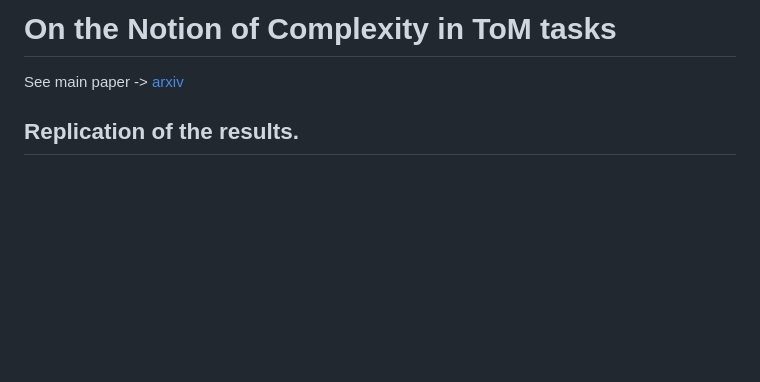
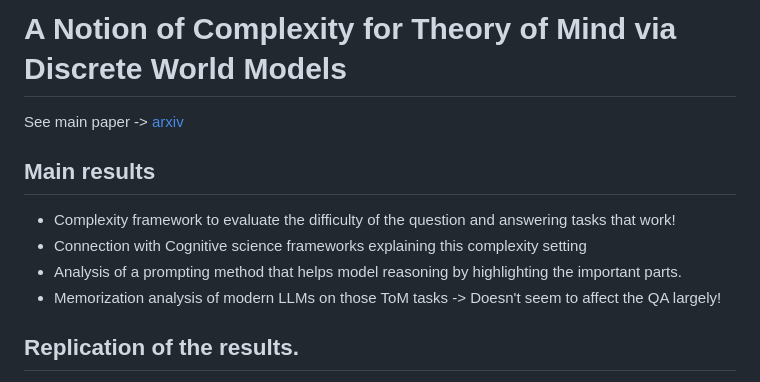
Before and after one commit to Flecart/complexity-tom-dwm, a Markdown page: README.md, the part around the change. Drawn GitHub-style; blank space fills up the shorter version.

```diff
--- a/README.md
+++ b/README.md
@@ -1,6 +1,12 @@
-# On the Notion of Complexity in ToM tasks
+# A Notion of Complexity for Theory of Mind via Discrete World Models
 
 See main paper -> [arxiv](https://arxiv.org/abs/2406.11911)
+
+## Main results
+- Complexity framework to evaluate the difficulty of the question and answering tasks that work!
+- Connection with Cognitive science frameworks explaining this complexity setting
+- Analysis of a prompting method that helps model reasoning by highlighting the important parts.
+- Memorization analysis of modern LLMs on those ToM tasks -> Doesn't seem to affect the QA largely!
 
 ## Replication of the results.
 
```
